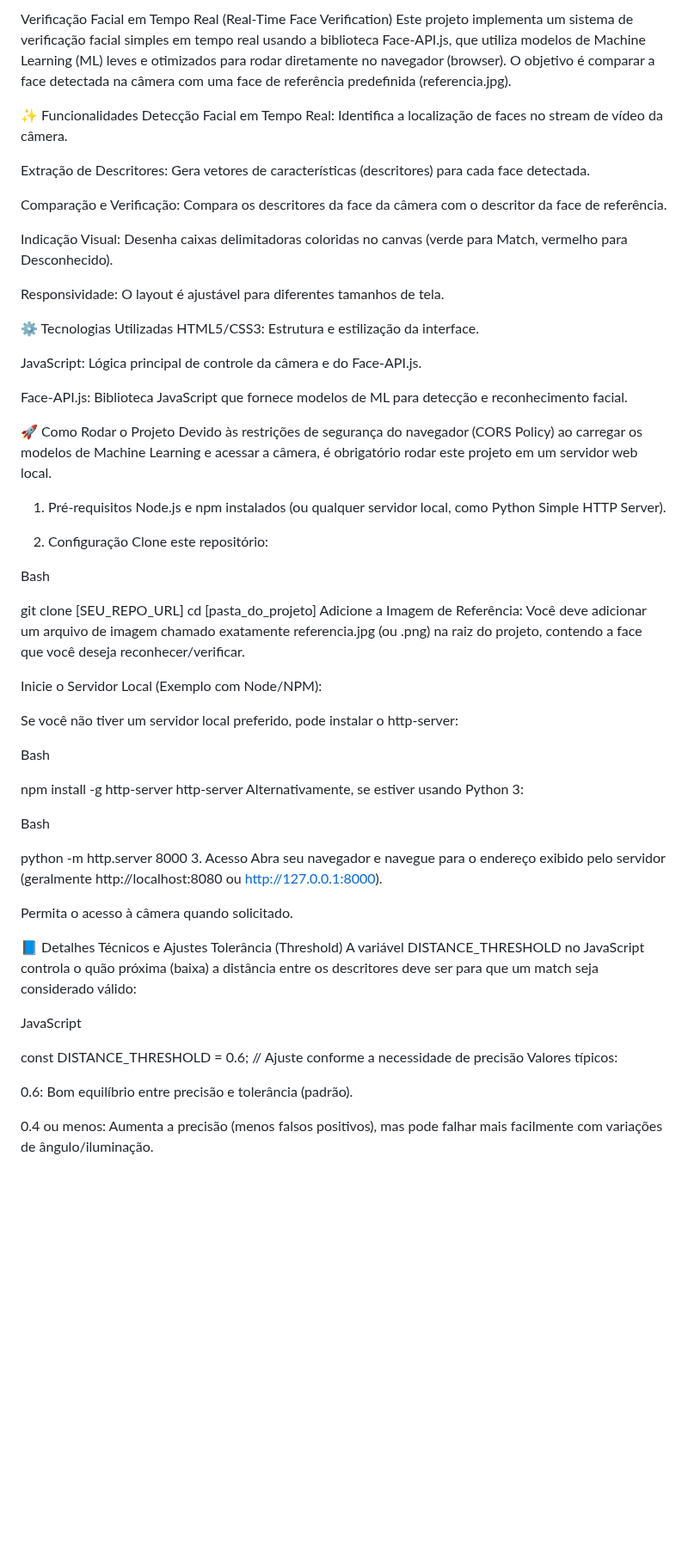
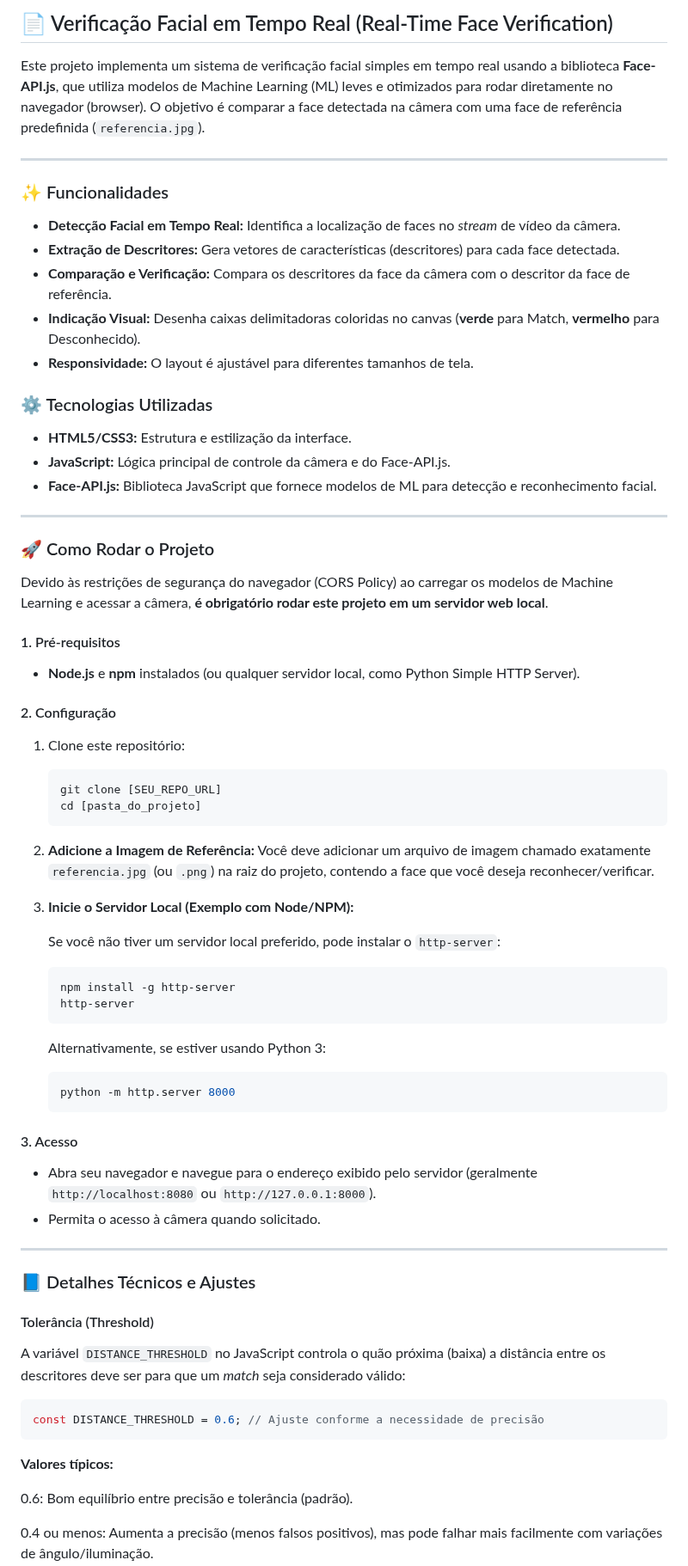
Before and after one commit to manieldorais/facial-js, a Markdown page: README.md, the part around one of its changes. Shown at 86% size. GitHub-like rendering; blank space fills up the shorter version.

Commit message:
Update README with formatting and content enhancements

````diff
--- a/README.md
+++ b/README.md
@@ -1,65 +1,74 @@
-Verificação Facial em Tempo Real (Real-Time Face Verification)
-Este projeto implementa um sistema de verificação facial simples em tempo real usando a biblioteca Face-API.js, que utiliza modelos de Machine Learning (ML) leves e otimizados para rodar diretamente no navegador (browser). O objetivo é comparar a face detectada na câmera com uma face de referência predefinida (referencia.jpg).
+## 📄 Verificação Facial em Tempo Real (Real-Time Face Verification)
 
-✨ Funcionalidades
-Detecção Facial em Tempo Real: Identifica a localização de faces no stream de vídeo da câmera.
+Este projeto implementa um sistema de verificação facial simples em tempo real usando a biblioteca **Face-API.js**, que utiliza modelos de Machine Learning (ML) leves e otimizados para rodar diretamente no navegador (browser). O objetivo é comparar a face detectada na câmera com uma face de referência predefinida (`referencia.jpg`).
 
-Extração de Descritores: Gera vetores de características (descritores) para cada face detectada.
+---
 
-Comparação e Verificação: Compara os descritores da face da câmera com o descritor da face de referência.
+### ✨ Funcionalidades
 
-Indicação Visual: Desenha caixas delimitadoras coloridas no canvas (verde para Match, vermelho para Desconhecido).
+* **Detecção Facial em Tempo Real:** Identifica a localização de faces no *stream* de vídeo da câmera.
+* **Extração de Descritores:** Gera vetores de características (descritores) para cada face detectada.
+* **Comparação e Verificação:** Compara os descritores da face da câmera com o descritor da face de referência.
+* **Indicação Visual:** Desenha caixas delimitadoras coloridas no canvas (**verde** para Match, **vermelho** para Desconhecido).
+* **Responsividade:** O layout é ajustável para diferentes tamanhos de tela.
 
-Responsividade: O layout é ajustável para diferentes tamanhos de tela.
+### ⚙️ Tecnologias Utilizadas
 
-⚙️ Tecnologias Utilizadas
-HTML5/CSS3: Estrutura e estilização da interface.
+* **HTML5/CSS3:** Estrutura e estilização da interface.
+* **JavaScript:** Lógica principal de controle da câmera e do Face-API.js.
+* **Face-API.js:** Biblioteca JavaScript que fornece modelos de ML para detecção e reconhecimento facial.
 
-JavaScript: Lógica principal de controle da câmera e do Face-API.js.
+---
 
-Face-API.js: Biblioteca JavaScript que fornece modelos de ML para detecção e reconhecimento facial.
+### 🚀 Como Rodar o Projeto
 
-🚀 Como Rodar o Projeto
-Devido às restrições de segurança do navegador (CORS Policy) ao carregar os modelos de Machine Learning e acessar a câmera, é obrigatório rodar este projeto em um servidor web local.
+Devido às restrições de segurança do navegador (CORS Policy) ao carregar os modelos de Machine Learning e acessar a câmera, **é obrigatório rodar este projeto em um servidor web local**.
 
-1. Pré-requisitos
-Node.js e npm instalados (ou qualquer servidor local, como Python Simple HTTP Server).
+#### 1. Pré-requisitos
 
-2. Configuração
-Clone este repositório:
+* **Node.js** e **npm** instalados (ou qualquer servidor local, como Python Simple HTTP Server).
 
-Bash
+#### 2. Configuração
 
-git clone [SEU_REPO_URL]
-cd [pasta_do_projeto]
-Adicione a Imagem de Referência: Você deve adicionar um arquivo de imagem chamado exatamente referencia.jpg (ou .png) na raiz do projeto, contendo a face que você deseja reconhecer/verificar.
+1.  Clone este repositório:
+    ```bash
+    git clone [SEU_REPO_URL]
+    cd [pasta_do_projeto]
+    ```
 
-Inicie o Servidor Local (Exemplo com Node/NPM):
+2.  **Adicione a Imagem de Referência:**
+    Você deve adicionar um arquivo de imagem chamado exatamente `referencia.jpg` (ou `.png`) na raiz do projeto, contendo a face que você deseja reconhecer/verificar.
 
-Se você não tiver um servidor local preferido, pode instalar o http-server:
+3.  **Inicie o Servidor Local (Exemplo com Node/NPM):**
 
-Bash
+    Se você não tiver um servidor local preferido, pode instalar o `http-server`:
+    ```bash
+    npm install -g http-server
+    http-server
+    ```
 
-npm install -g http-server
-http-server
-Alternativamente, se estiver usando Python 3:
+    Alternativamente, se estiver usando Python 3:
+    ```bash
+    python -m http.server 8000
+    ```
 
-Bash
+#### 3. Acesso
 
-python -m http.server 8000
-3. Acesso
-Abra seu navegador e navegue para o endereço exibido pelo servidor (geralmente http://localhost:8080 ou http://127.0.0.1:8000).
+* Abra seu navegador e navegue para o endereço exibido pelo servidor (geralmente `http://localhost:8080` ou `http://127.0.0.1:8000`).
+* Permita o acesso à câmera quando solicitado.
 
-Permita o acesso à câmera quando solicitado.
+---
 
-📘 Detalhes Técnicos e Ajustes
-Tolerância (Threshold)
-A variável DISTANCE_THRESHOLD no JavaScript controla o quão próxima (baixa) a distância entre os descritores deve ser para que um match seja considerado válido:
+### 📘 Detalhes Técnicos e Ajustes
 
-JavaScript
+#### Tolerância (Threshold)
 
+A variável `DISTANCE_THRESHOLD` no JavaScript controla o quão próxima (baixa) a distância entre os descritores deve ser para que um *match* seja considerado válido:
+
+```javascript
 const DISTANCE_THRESHOLD = 0.6; // Ajuste conforme a necessidade de precisão
-Valores típicos:
+ ```
+**Valores típicos:**
 
 0.6: Bom equilíbrio entre precisão e tolerância (padrão).
 
````
Also changed, not shown: other parts of README.md (+2 -2 lines).
